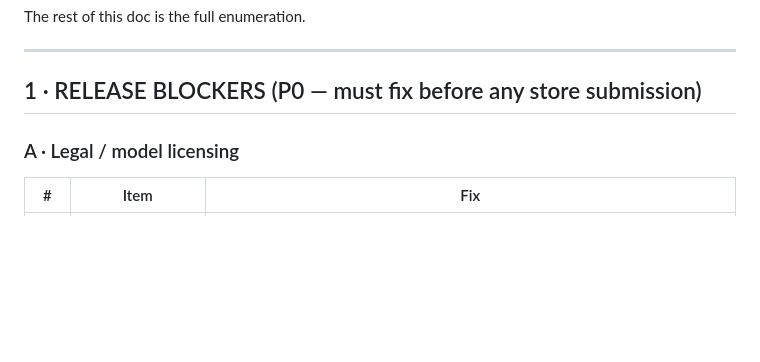
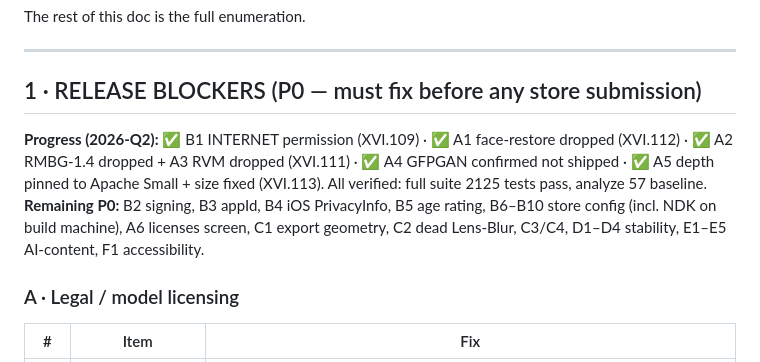
Before and after one commit to alij1991/Image_Editor_Application, a Markdown page: docs/release_audit_2026.md, the part around the change. Drawn GitHub-style; blank space fills up the shorter version.

Commit message:
XVI.114: mark licensing P0 progress in release audit tracker
Records the shipped P0 items (B1 INTERNET, A1-A5 model licensing) and
the remaining P0 queue, so the audit stays an accurate release tracker.

Co-Authored-By: Claude Opus 4.7 (1M context) <noreply@anthropic.com>

```diff
--- a/docs/release_audit_2026.md
+++ b/docs/release_audit_2026.md
@@ -82,6 +82,15 @@ The rest of this doc is the full enumeration.
 ---
 
 ## 1 · RELEASE BLOCKERS (P0 — must fix before any store submission)
+
+**Progress (2026-Q2):** ✅ B1 INTERNET permission (XVI.109) · ✅ A1
+face-restore dropped (XVI.112) · ✅ A2 RMBG-1.4 dropped + A3 RVM dropped
+(XVI.111) · ✅ A4 GFPGAN confirmed not shipped · ✅ A5 depth pinned to
+Apache Small + size fixed (XVI.113). All verified: full suite 2125 tests
+pass, analyze 57 baseline. **Remaining P0:** B2 signing, B3 appId, B4 iOS
+PrivacyInfo, B5 age rating, B6–B10 store config (incl. NDK on build
+machine), A6 licenses screen, C1 export geometry, C2 dead Lens-Blur,
+C3/C4, D1–D4 stability, E1–E5 AI-content, F1 accessibility.
 
 ### A · Legal / model licensing
 
```
